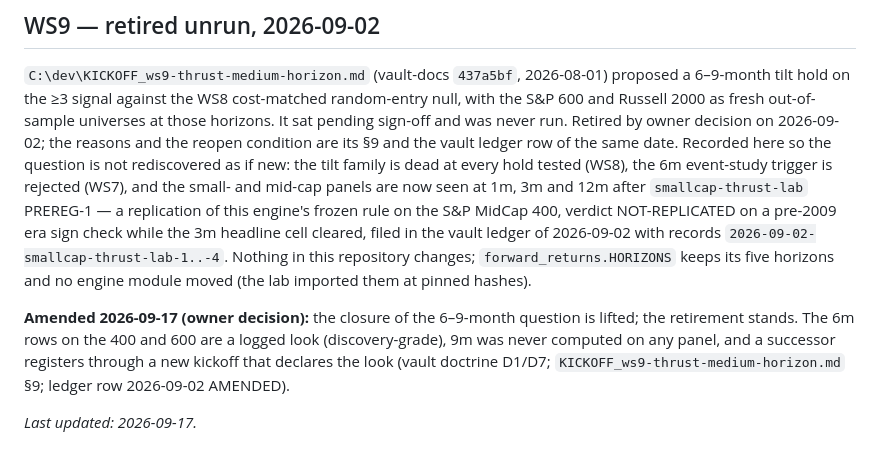
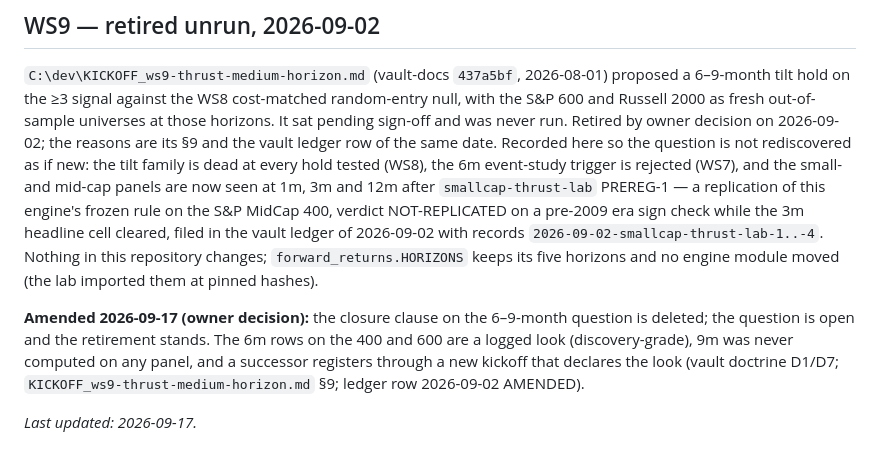
Before and after one commit to phuazz/breadth-thrust-signal, a Markdown page: RESEARCH_MEMO.md, the part around the change. GitHub-like rendering.

Commit message:
Delete the WS9 closure clause; question open, retirement stands
Memo entry only; no engine change. Tests: 87 passed.

```diff
--- a/RESEARCH_MEMO.md
+++ b/RESEARCH_MEMO.md
@@ -504,8 +504,8 @@ publish, as of 2026-09-01).
 proposed a 6–9-month tilt hold on the ≥3 signal against the WS8 cost-matched
 random-entry null, with the S&P 600 and Russell 2000 as fresh out-of-sample
 universes at those horizons. It sat pending sign-off and was never run. Retired
-by owner decision on 2026-09-02; the reasons and the reopen condition are its
-§9 and the vault ledger row of the same date. Recorded here so the question is
+by owner decision on 2026-09-02; the reasons are its §9 and the vault ledger
+row of the same date. Recorded here so the question is
 not rediscovered as if new: the tilt family is dead at every hold tested (WS8),
 the 6m event-study trigger is rejected (WS7), and the small- and mid-cap panels
 are now seen at 1m, 3m and 12m after `smallcap-thrust-lab` PREREG-1 — a
@@ -516,8 +516,8 @@ filed in the vault ledger of 2026-09-02 with records
 `forward_returns.HORIZONS` keeps its five horizons and no engine module moved
 (the lab imported them at pinned hashes).
 
-**Amended 2026-09-17 (owner decision):** the closure of the 6–9-month question is
-lifted; the retirement stands. The 6m rows on the 400 and 600 are a logged look
+**Amended 2026-09-17 (owner decision):** the closure clause on the 6–9-month
+question is deleted; the question is open and the retirement stands. The 6m rows on the 400 and 600 are a logged look
 (discovery-grade), 9m was never computed on any panel, and a successor registers
 through a new kickoff that declares the look (vault doctrine D1/D7;
 `KICKOFF_ws9-thrust-medium-horizon.md` §9; ledger row 2026-09-02 AMENDED).
```
